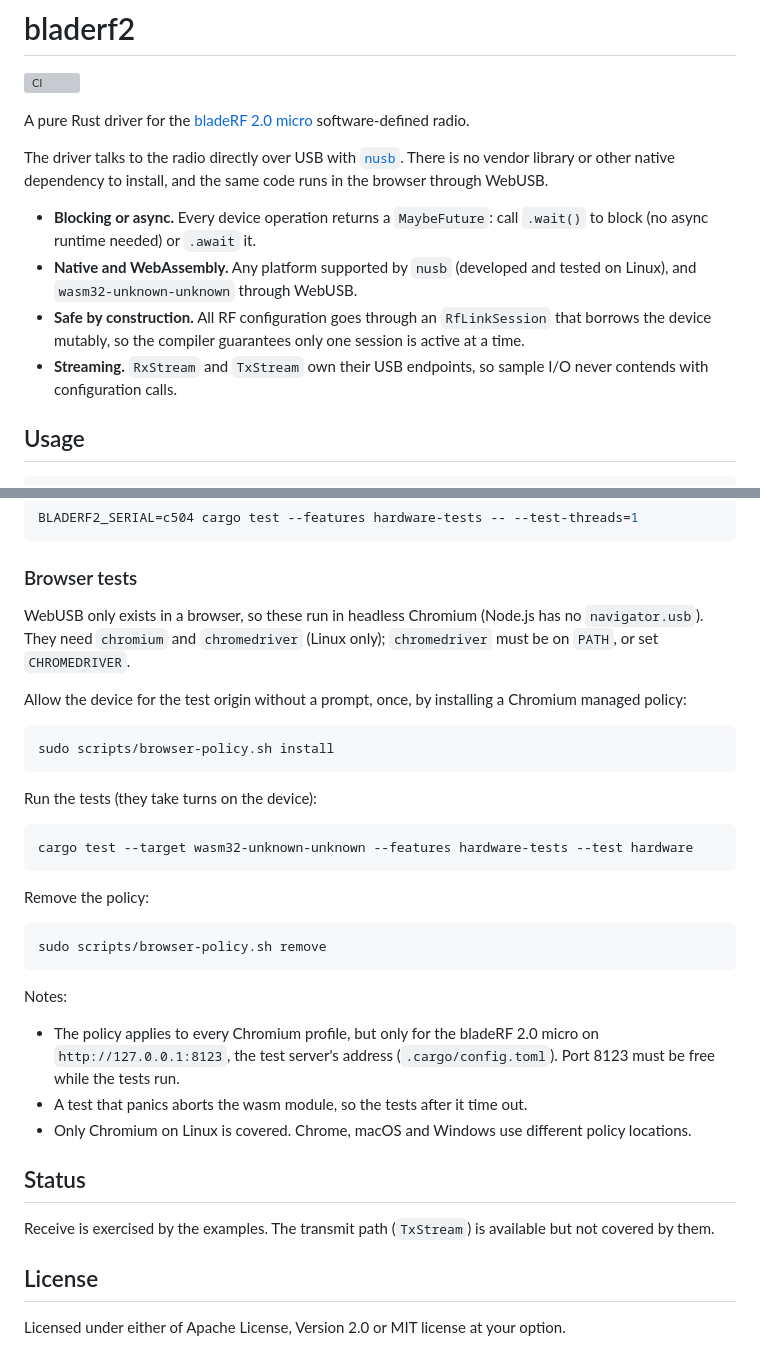
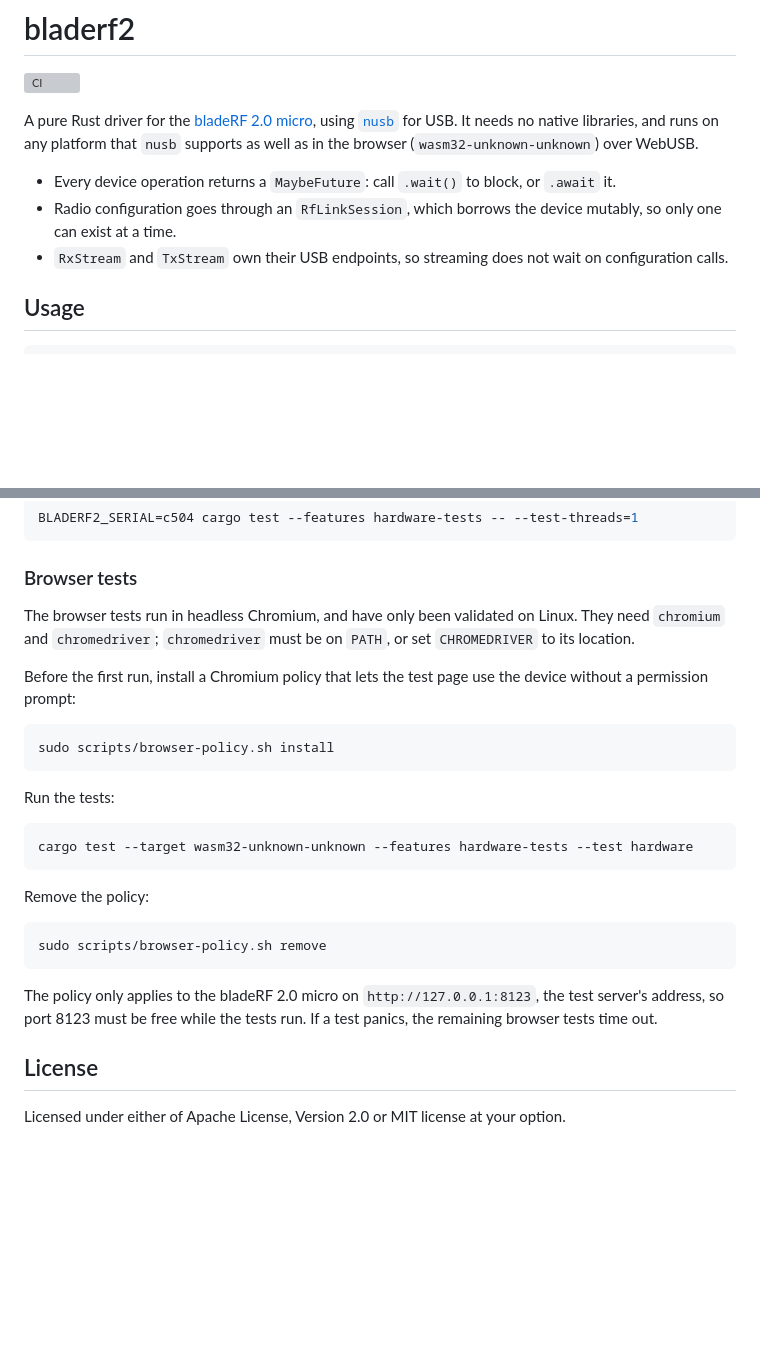
Before and after one commit to narottamroyal/bladerf2-rs, a Markdown page: README.md, 2 parts joined by grey strips. Drawn GitHub-style; blank space fills up the shorter version; grey boxes are pictures that could not be loaded.

````diff
--- a/README.md
+++ b/README.md
@@ -2,22 +2,16 @@
 
 [![CI](https://github.com/narottamroyal/bladerf2-rs/actions/workflows/ci.yml/badge.svg)](https://github.com/narottamroyal/bladerf2-rs/actions/workflows/ci.yml)
 
-A pure Rust driver for the [bladeRF 2.0 micro](https://www.nuand.com/bladerf-2-0-micro/)
-software-defined radio.
+A pure Rust driver for the [bladeRF 2.0 micro](https://www.nuand.com/bladerf-2-0-micro/),
+using [`nusb`](https://crates.io/crates/nusb) for USB. It needs no native libraries, and
+runs on any platform that `nusb` supports as well as in the browser
+(`wasm32-unknown-unknown`) over WebUSB.
 
-The driver talks to the radio directly over USB with [`nusb`](https://crates.io/crates/nusb).
-There is no vendor library or other native dependency to install, and the same code
-runs in the browser through WebUSB.
-
-- **Blocking or async.** Every device operation returns a `MaybeFuture`: call
-  `.wait()` to block (no async runtime needed) or `.await` it.
-- **Native and WebAssembly.** Any platform supported by `nusb` (developed and
-  tested on Linux), and `wasm32-unknown-unknown` through WebUSB.
-- **Safe by construction.** All RF configuration goes through an `RfLinkSession`
-  that borrows the device mutably, so the compiler guarantees only one session
-  is active at a time.
-- **Streaming.** `RxStream` and `TxStream` own their USB endpoints, so sample
-  I/O never contends with configuration calls.
+- Every device operation returns a `MaybeFuture`: call `.wait()` to block, or `.await` it.
+- Radio configuration goes through an `RfLinkSession`, which borrows the device
+  mutably, so only one can exist at a time.
+- `RxStream` and `TxStream` own their USB endpoints, so streaming does not wait
+  on configuration calls.
 
 ## Usage
 
@@ -145,18 +132,18 @@ BLADERF2_SERIAL=c504 cargo test --features hardware-tests -- --test-threads=1
 
 ### Browser tests
 
-WebUSB only exists in a browser, so these run in headless Chromium (Node.js has
-no `navigator.usb`). They need `chromium` and `chromedriver` (Linux only);
-`chromedriver` must be on `PATH`, or set `CHROMEDRIVER`.
+The browser tests run in headless Chromium, and have only been validated on
+Linux. They need `chromium` and `chromedriver`; `chromedriver` must be on `PATH`,
+or set `CHROMEDRIVER` to its location.
 
-Allow the device for the test origin without a prompt, once, by installing a
-Chromium managed policy:
+Before the first run, install a Chromium policy that lets the test page use the
+device without a permission prompt:
 
 ```sh
 sudo scripts/browser-policy.sh install
 ```
 
-Run the tests (they take turns on the device):
+Run the tests:
 
 ```sh
 cargo test --target wasm32-unknown-unknown --features hardware-tests --test hardware
@@ -168,19 +155,9 @@ Remove the policy:
 sudo scripts/browser-policy.sh remove
 ```
 
-Notes:
-
-- The policy applies to every Chromium profile, but only for the bladeRF 2.0
-  micro on `http://127.0.0.1:8123`, the test server's address
-  (`.cargo/config.toml`). Port 8123 must be free while the tests run.
-- A test that panics aborts the wasm module, so the tests after it time out.
-- Only Chromium on Linux is covered. Chrome, macOS and Windows use different
-  policy locations.
-
-## Status
-
-Receive is exercised by the examples. The transmit path (`TxStream`) is
-available but not covered by them.
+The policy only applies to the bladeRF 2.0 micro on `http://127.0.0.1:8123`, the
+test server's address, so port 8123 must be free while the tests run. If a test
+panics, the remaining browser tests time out.
 
 ## License
 
````
Also changed, not shown: other parts of README.md (+32 -39 lines).
